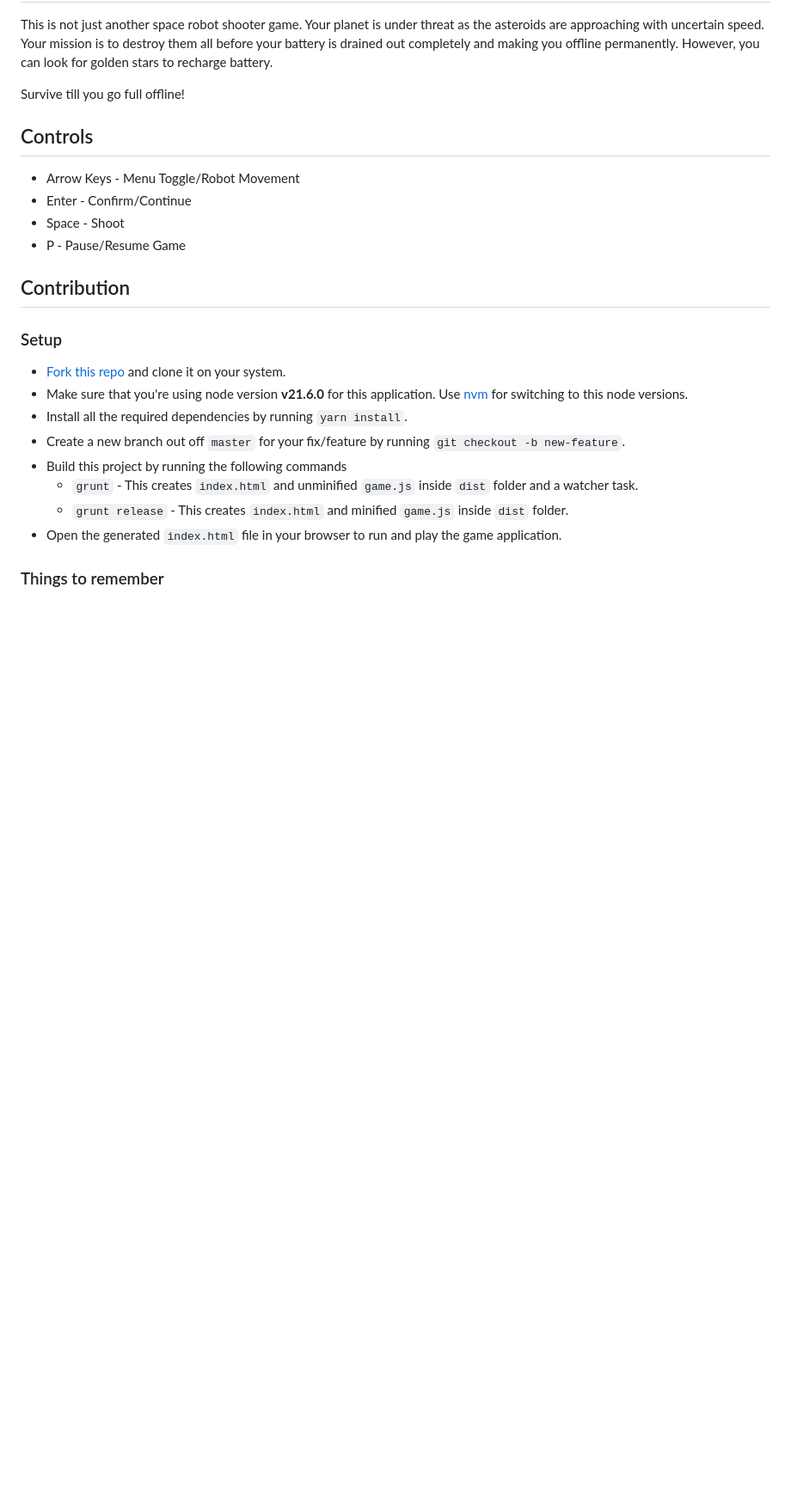
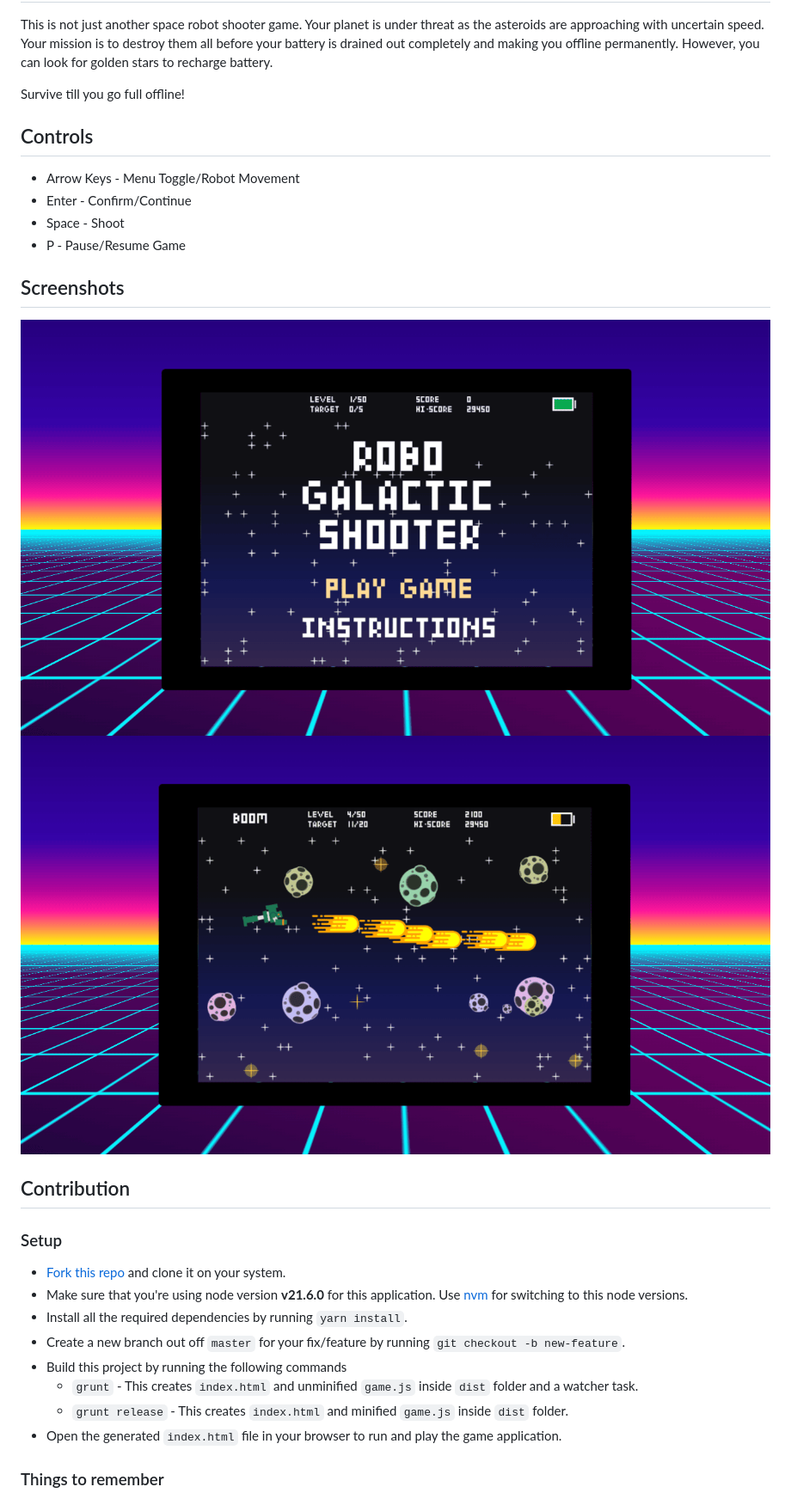
Before and after one commit to AshBardhan/robo-galactic-shooter, a Markdown page: README.md, the part around the change printed below. Shown: that part at 86% size. Drawn GitHub-style; pictures changed too: docs/screen-1.png (added), docs/screen-2.png (added); blank space fills up the shorter version.

Commit message:
Update README with current version and screenshots

```diff
--- a/README.md
+++ b/README.md
@@ -16,6 +18,10 @@ Survive till you go full offline!
 - Enter - Confirm/Continue
 - Space - Shoot
 - P - Pause/Resume Game
+
+## Screenshots
+
+![screen-1](/docs/screen-1.png) ![screen-2](/docs/screen-2.png)
 
 ## Contribution
 
```
Also changed, not shown: other parts of README.md (+3 -1 lines).
